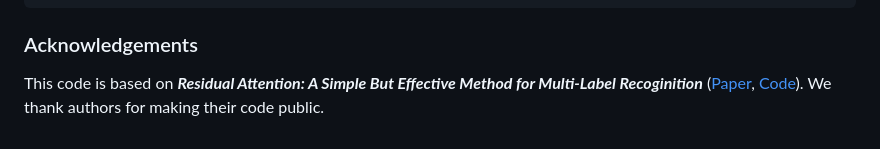
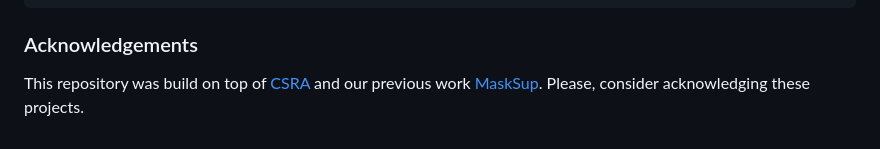
Before and after one commit to hasibzunair/msl-recognition, a Markdown page: README.md, the part around the change. Rendered like a GitHub page.

Commit message:
add ack info

```diff
--- a/README.md
+++ b/README.md
@@ -164,4 +164,4 @@ utils/demo_images/000002.jpg prediction: train,
 
 ### Acknowledgements
 
-This code is based on ***Residual Attention: A Simple But Effective Method for Multi-Label Recoginition*** ([Paper](https://arxiv.org/abs/2108.02456), [Code](https://github.com/Kevinz-code/CSRA)). We thank authors for making their code public.
+This repository was build on top of [CSRA](https://github.com/Kevinz-code/CSRA) and our previous work [MaskSup](https://github.com/hasibzunair/masksup-segmentation). Please, consider acknowledging these projects.
```
